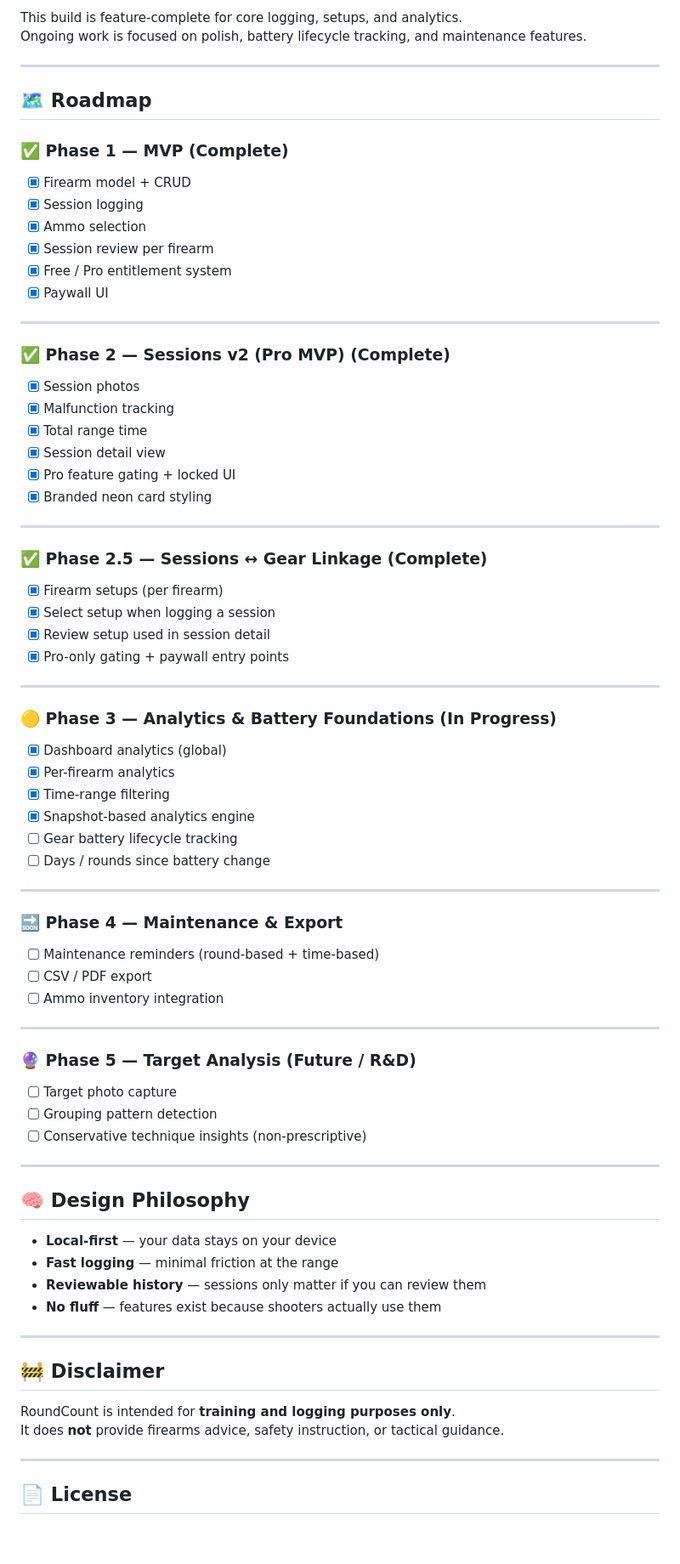
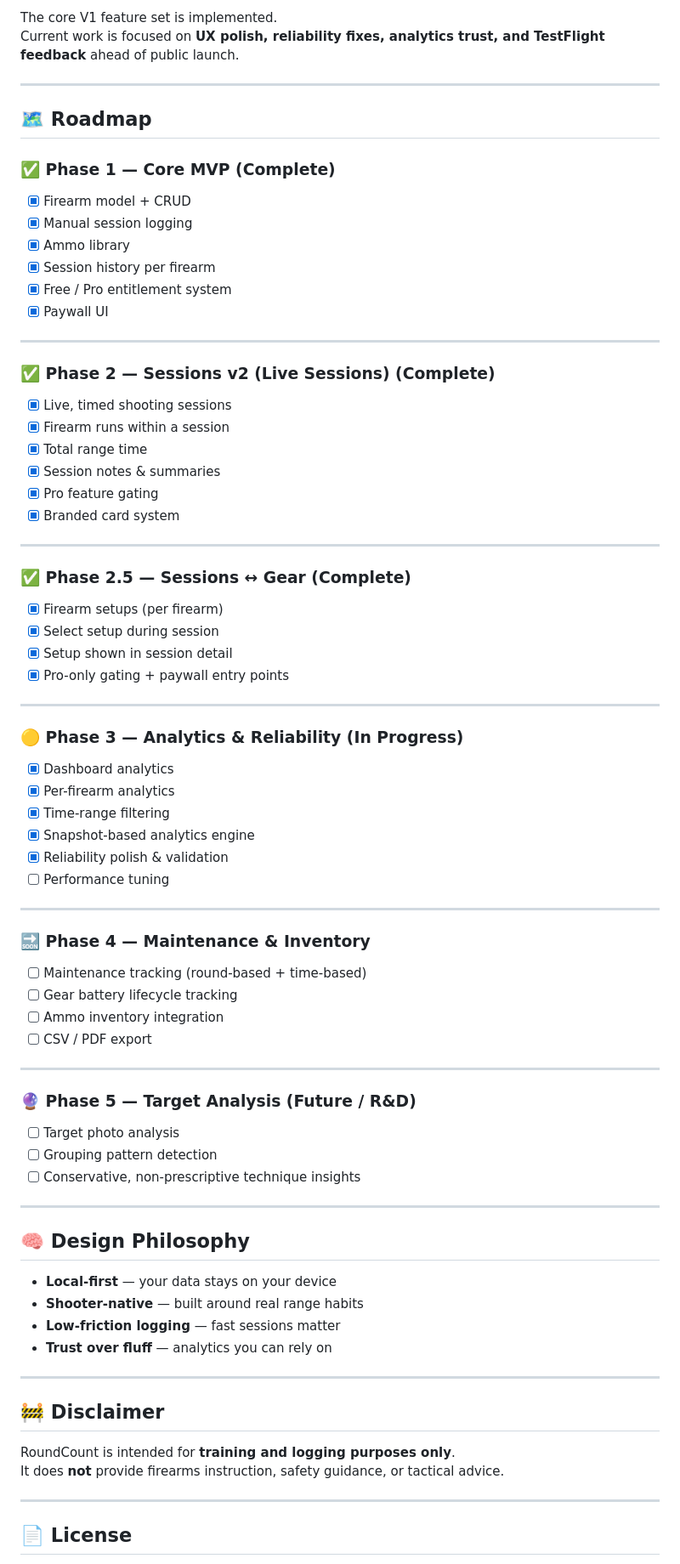
Before and after one commit to ASchaffer8770/RoundCount, a Markdown page: README.md, the part around one of its changes. Shown at 85% size. GitHub-like rendering; blank space fills up the shorter version.

Commit message:
Revise README for improved clarity and feature details
Updated descriptions and features for clarity and accuracy.

```diff
--- a/README.md
+++ b/README.md
@@ -70,77 +71,78 @@ Analytics are computed from **immutable snapshots** to ensure performance and av
 - **Target public v1.0:** ~March 15, 2026
 
-This build is feature-complete for core logging, setups, and analytics.
-Ongoing work is focused on polish, battery lifecycle tracking, and maintenance features.
+The core V1 feature set is implemented.
+Current work is focused on **UX polish, reliability fixes, analytics trust, and TestFlight feedback** ahead of public launch.
 
 ---
 
 ## 🗺 Roadmap
 
-### ✅ Phase 1 — MVP (Complete)
+### ✅ Phase 1 — Core MVP (Complete)
 - [x] Firearm model + CRUD
-- [x] Session logging
-- [x] Ammo selection
-- [x] Session review per firearm
+- [x] Manual session logging
+- [x] Ammo library
+- [x] Session history per firearm
 - [x] Free / Pro entitlement system
 - [x] Paywall UI
 
 ---
 
-### ✅ Phase 2 — Sessions v2 (Pro MVP) (Complete)
-- [x] Session photos
-- [x] Malfunction tracking
+### ✅ Phase 2 — Sessions v2 (Live Sessions) (Complete)
+- [x] Live, timed shooting sessions
+- [x] Firearm runs within a session
 - [x] Total range time
-- [x] Session detail view
-- [x] Pro feature gating + locked UI
-- [x] Branded neon card styling
+- [x] Session notes & summaries
+- [x] Pro feature gating
+- [x] Branded card system
 
 ---
 
-### ✅ Phase 2.5 — Sessions ↔ Gear Linkage (Complete)
+### ✅ Phase 2.5 — Sessions ↔ Gear (Complete)
 - [x] Firearm setups (per firearm)
-- [x] Select setup when logging a session
-- [x] Review setup used in session detail
+- [x] Select setup during session
+- [x] Setup shown in session detail
 - [x] Pro-only gating + paywall entry points
 
 ---
 
-### 🟡 Phase 3 — Analytics & Battery Foundations (In Progress)
-- [x] Dashboard analytics (global)
+### 🟡 Phase 3 — Analytics & Reliability (In Progress)
+- [x] Dashboard analytics
 - [x] Per-firearm analytics
 - [x] Time-range filtering
 - [x] Snapshot-based analytics engine
-- [ ] Gear battery lifecycle tracking
-- [ ] Days / rounds since battery change
+- [x] Reliability polish & validation
+- [ ] Performance tuning
 
 ---
 
-### 🔜 Phase 4 — Maintenance & Export
-- [ ] Maintenance reminders (round-based + time-based)
+### 🔜 Phase 4 — Maintenance & Inventory
+- [ ] Maintenance tracking (round-based + time-based)
+- [ ] Gear battery lifecycle tracking
+- [ ] Ammo inventory integration
 - [ ] CSV / PDF export
-- [ ] Ammo inventory integration
 
 ---
 
 ### 🔮 Phase 5 — Target Analysis (Future / R&D)
-- [ ] Target photo capture
+- [ ] Target photo analysis
 - [ ] Grouping pattern detection
-- [ ] Conservative technique insights (non-prescriptive)
+- [ ] Conservative, non-prescriptive technique insights
 
 ---
 
 ## 🧠 Design Philosophy
 
 - **Local-first** — your data stays on your device
-- **Fast logging** — minimal friction at the range
-- **Reviewable history** — sessions only matter if you can review them
-- **No fluff** — features exist because shooters actually use them
+- **Shooter-native** — built around real range habits
+- **Low-friction logging** — fast sessions matter
+- **Trust over fluff** — analytics you can rely on
 
 ---
 
 ## 🚧 Disclaimer
 
 RoundCount is intended for **training and logging purposes only**.
-It does **not** provide firearms advice, safety instruction, or tactical guidance.
+It does **not** provide firearms instruction, safety guidance, or tactical advice.
 
 ---
 
```
Also changed, not shown: other parts of README.md (+16 -15 lines).
